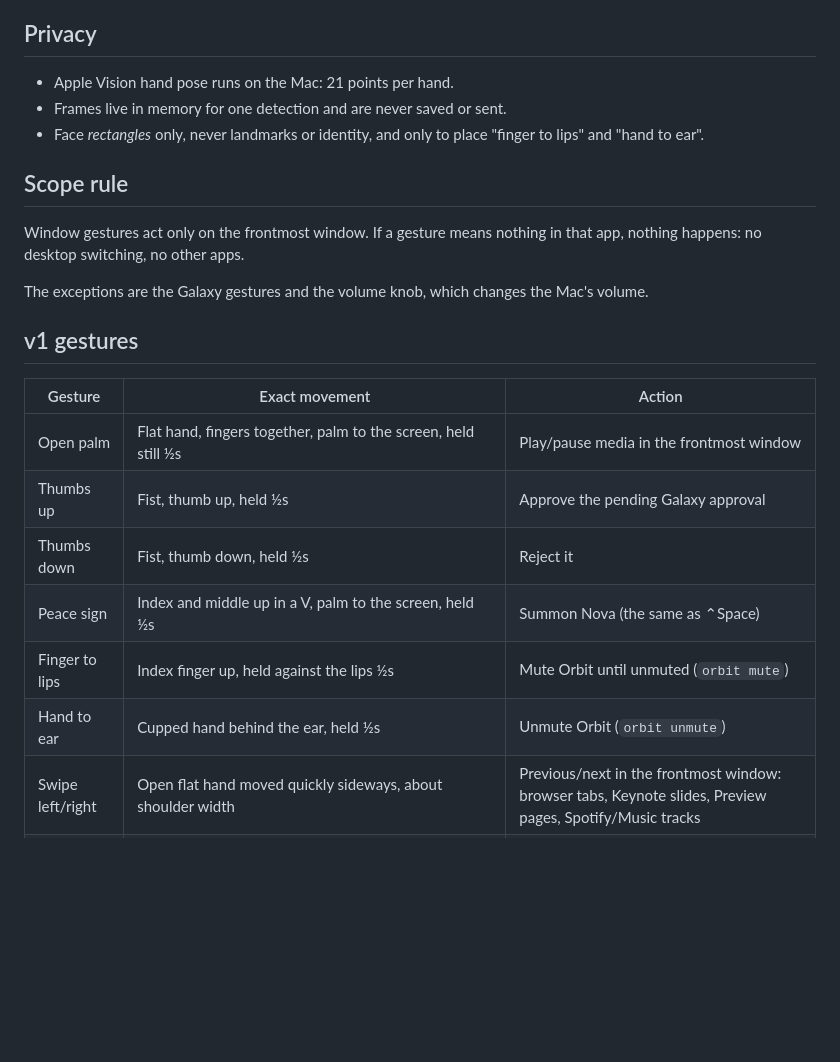
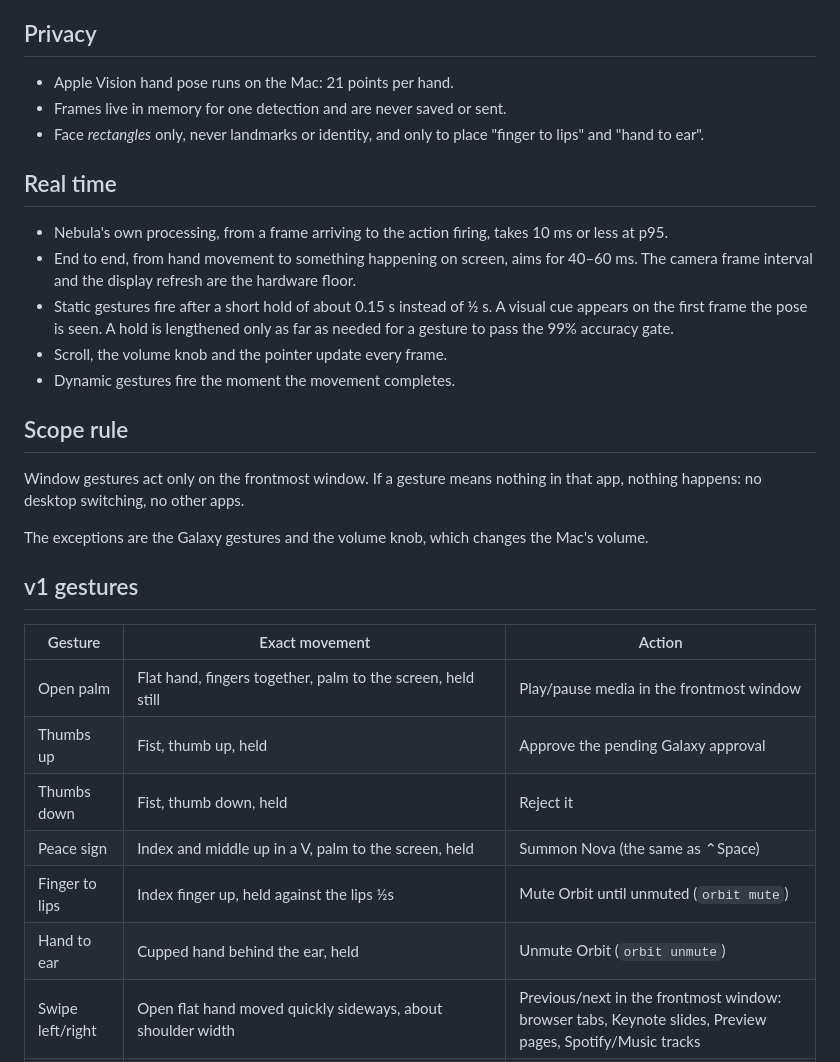
Before and after one commit to Zebra0723/NovaAI, a Markdown page: NEBULA_PLAN.md, the part around the change. GitHub-like rendering; blank space fills up the shorter version.

Commit message:
Nebula plan: real-time targets, shorter holds
Co-Authored-By: Claude Opus 5.5 <noreply@anthropic.com>
Claude-Session: https://claude.ai/code/session_01UeaYBt861pmEcBJR8ECf5w

```diff
--- a/NEBULA_PLAN.md
+++ b/NEBULA_PLAN.md
@@ -13,6 +13,13 @@ Nebula is GalaxyAI's fourth body: gesture control for the Mac. In the Galaxy's t
 - Frames live in memory for one detection and are never saved or sent.
 - Face *rectangles* only, never landmarks or identity, and only to place "finger to lips" and "hand to ear".
 
+## Real time
+- Nebula's own processing, from a frame arriving to the action firing, takes 10 ms or less at p95.
+- End to end, from hand movement to something happening on screen, aims for 40–60 ms. The camera frame interval and the display refresh are the hardware floor.
+- Static gestures fire after a short hold of about 0.15 s instead of ½ s. A visual cue appears on the first frame the pose is seen. A hold is lengthened only as far as needed for a gesture to pass the 99% accuracy gate.
+- Scroll, the volume knob and the pointer update every frame.
+- Dynamic gestures fire the moment the movement completes.
+
 ## Scope rule
 Window gestures act only on the frontmost window. If a gesture means nothing in that app, nothing happens: no desktop switching, no other apps.
 
@@ -22,12 +29,12 @@ The exceptions are the Galaxy gestures and the volume knob, which changes the Ma
 
 | Gesture | Exact movement | Action |
 |---|---|---|
-| Open palm | Flat hand, fingers together, palm to the screen, held still ½s | Play/pause media in the frontmost window |
-| Thumbs up | Fist, thumb up, held ½s | Approve the pending Galaxy approval |
-| Thumbs down | Fist, thumb down, held ½s | Reject it |
-| Peace sign | Index and middle up in a V, palm to the screen, held ½s | Summon Nova (the same as ⌃Space) |
+| Open palm | Flat hand, fingers together, palm to the screen, held still | Play/pause media in the frontmost window |
+| Thumbs up | Fist, thumb up, held | Approve the pending Galaxy approval |
+| Thumbs down | Fist, thumb down, held | Reject it |
+| Peace sign | Index and middle up in a V, palm to the screen, held | Summon Nova (the same as ⌃Space) |
 | Finger to lips | Index finger up, held against the lips ½s | Mute Orbit until unmuted (`orbit mute`) |
-| Hand to ear | Cupped hand behind the ear, held ½s | Unmute Orbit (`orbit unmute`) |
+| Hand to ear | Cupped hand behind the ear, held | Unmute Orbit (`orbit unmute`) |
 | Swipe left/right | Open flat hand moved quickly sideways, about shoulder width | Previous/next in the frontmost window: browser tabs, Keynote slides, Preview pages, Spotify/Music tracks |
 | Scroll | Index and middle together and up (like two fingers on a trackpad), palm to the screen, hand moved up/down; curl the fingers or drop the hand to stop | Scroll the frontmost window, trackpad-style, speed following the hand |
 | Volume knob | Thumb and index pinched as if holding a small knob, then a wrist twist: clockwise for up, counter-clockwise for down | Mac volume |
```
